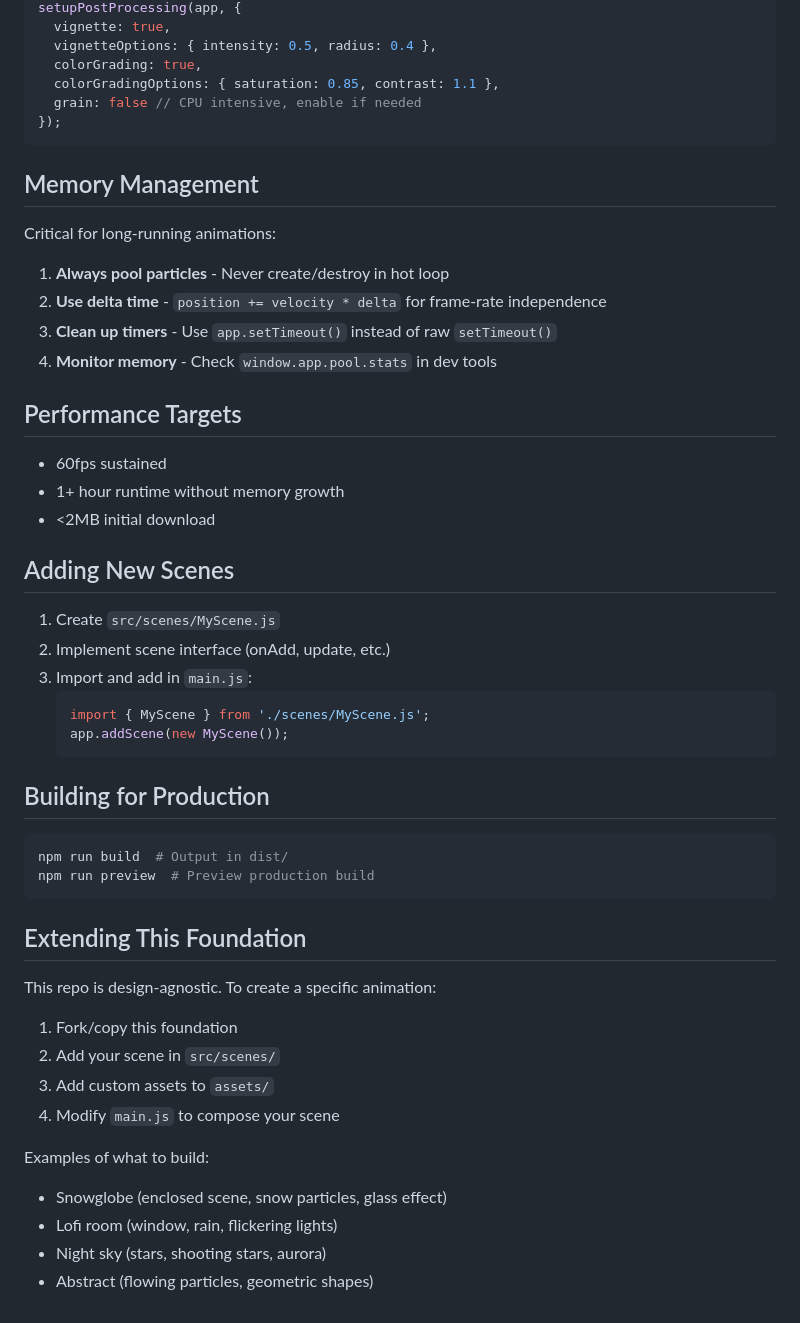
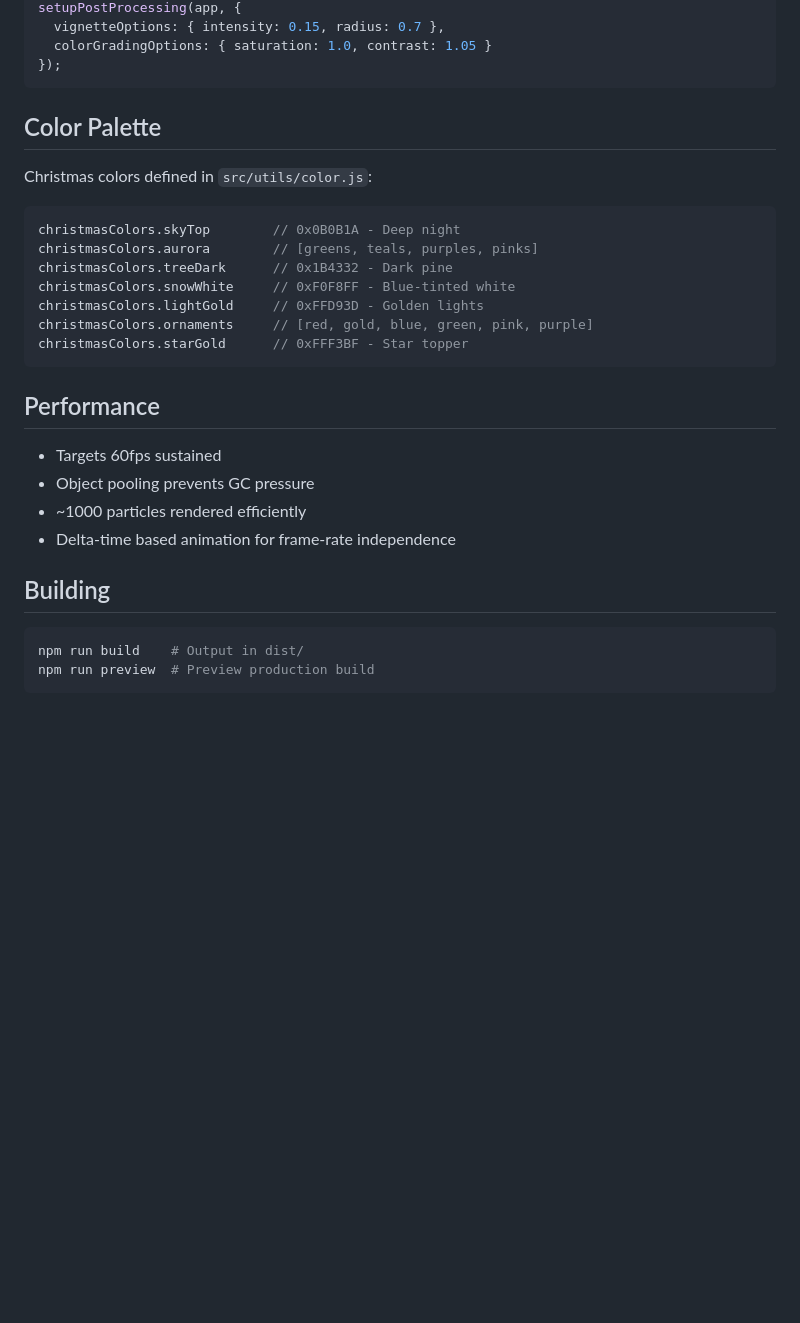
Before and after one commit to ldraney/christmas-lofi, a Markdown page: CLAUDE.md, the part around one of its changes. Drawn GitHub-style; blank space fills up the shorter version.

````diff
--- a/CLAUDE.md
+++ b/CLAUDE.md
@@ -139,55 +98,33 @@ import { setupPostProcessing } from './effects/postprocess.js';
 setupPostProcessing(app, {
-  vignette: true,
-  vignetteOptions: { intensity: 0.5, radius: 0.4 },
-  colorGrading: true,
-  colorGradingOptions: { saturation: 0.85, contrast: 1.1 },
-  grain: false // CPU intensive, enable if needed
+  vignetteOptions: { intensity: 0.15, radius: 0.7 },
+  colorGradingOptions: { saturation: 1.0, contrast: 1.05 }
 });
 ```
 
-## Memory Management
+## Color Palette
 
-Critical for long-running animations:
+Christmas colors defined in `src/utils/color.js`:
 
-1. **Always pool particles** - Never create/destroy in hot loop
-2. **Use delta time** - `position += velocity * delta` for frame-rate independence
-3. **Clean up timers** - Use `app.setTimeout()` instead of raw `setTimeout()`
-4. **Monitor memory** - Check `window.app.pool.stats` in dev tools
+```js
+christmasColors.skyTop        // 0x0B0B1A - Deep night
+christmasColors.aurora        // [greens, teals, purples, pinks]
+christmasColors.treeDark      // 0x1B4332 - Dark pine
+christmasColors.snowWhite     // 0xF0F8FF - Blue-tinted white
+christmasColors.lightGold     // 0xFFD93D - Golden lights
+christmasColors.ornaments     // [red, gold, blue, green, pink, purple]
+christmasColors.starGold      // 0xFFF3BF - Star topper
+```
 
-## Performance Targets
+## Performance
 
-- 60fps sustained
-- 1+ hour runtime without memory growth
-- <2MB initial download
+- Targets 60fps sustained
+- Object pooling prevents GC pressure
+- ~1000 particles rendered efficiently
+- Delta-time based animation for frame-rate independence
 
-## Adding New Scenes
-
-1. Create `src/scenes/MyScene.js`
-2. Implement scene interface (onAdd, update, etc.)
-3. Import and add in `main.js`:
-   ```js
-   import { MyScene } from './scenes/MyScene.js';
-   app.addScene(new MyScene());
-   ```
-
-## Building for Production
+## Building
 
 ```bash
-npm run build  # Output in dist/
+npm run build    # Output in dist/
 npm run preview  # Preview production build
 ```
-
-## Extending This Foundation
-
-This repo is design-agnostic. To create a specific animation:
-
-1. Fork/copy this foundation
-2. Add your scene in `src/scenes/`
-3. Add custom assets to `assets/`
-4. Modify `main.js` to compose your scene
-
-Examples of what to build:
-- Snowglobe (enclosed scene, snow particles, glass effect)
-- Lofi room (window, rain, flickering lights)
-- Night sky (stars, shooting stars, aurora)
-- Abstract (flowing particles, geometric shapes)
````
Also changed, not shown: other parts of CLAUDE.md (+66 -107 lines).
